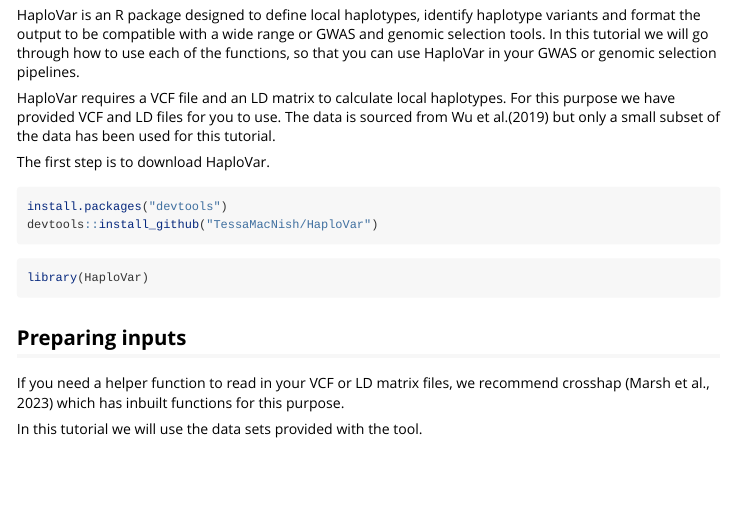
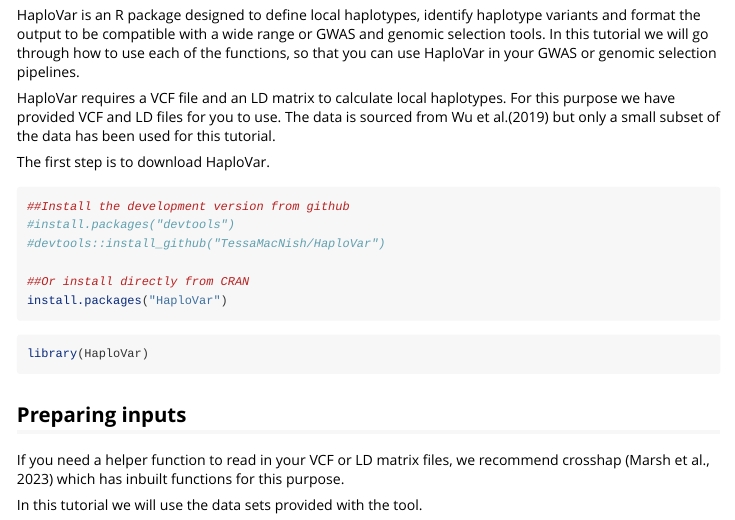
Before and after one commit to TessaMacNish/HaploVar, an R Markdown document (vignettes/introduction.Rmd): the page in a window 1100 px wide, from 210 px down. Rendered offline with R 4.5, knitr and Pandoc, with nearby package versions; long lines of code are wrapped; common packages that the code uses without loading them are loaded.

Commit message:
Update introduction.Rmd to inlcude CRAN installation

````diff
--- a/vignettes/introduction.Rmd
+++ b/vignettes/introduction.Rmd
@@ -25,8 +25,12 @@ HaploVar requires a VCF file and an LD matrix to calculate local haplotypes. For
 The first step is to download HaploVar.
 
 ``` {r installation, eval = FALSE}
-install.packages("devtools")
-devtools::install_github("TessaMacNish/HaploVar")
+##Install the development version from github
+#install.packages("devtools")
+#devtools::install_github("TessaMacNish/HaploVar")
+
+##Or install directly from CRAN
+install.packages("HaploVar")
 ```
 
 ``` {r message = FALSE, warning = FALSE, eval = TRUE}
````
